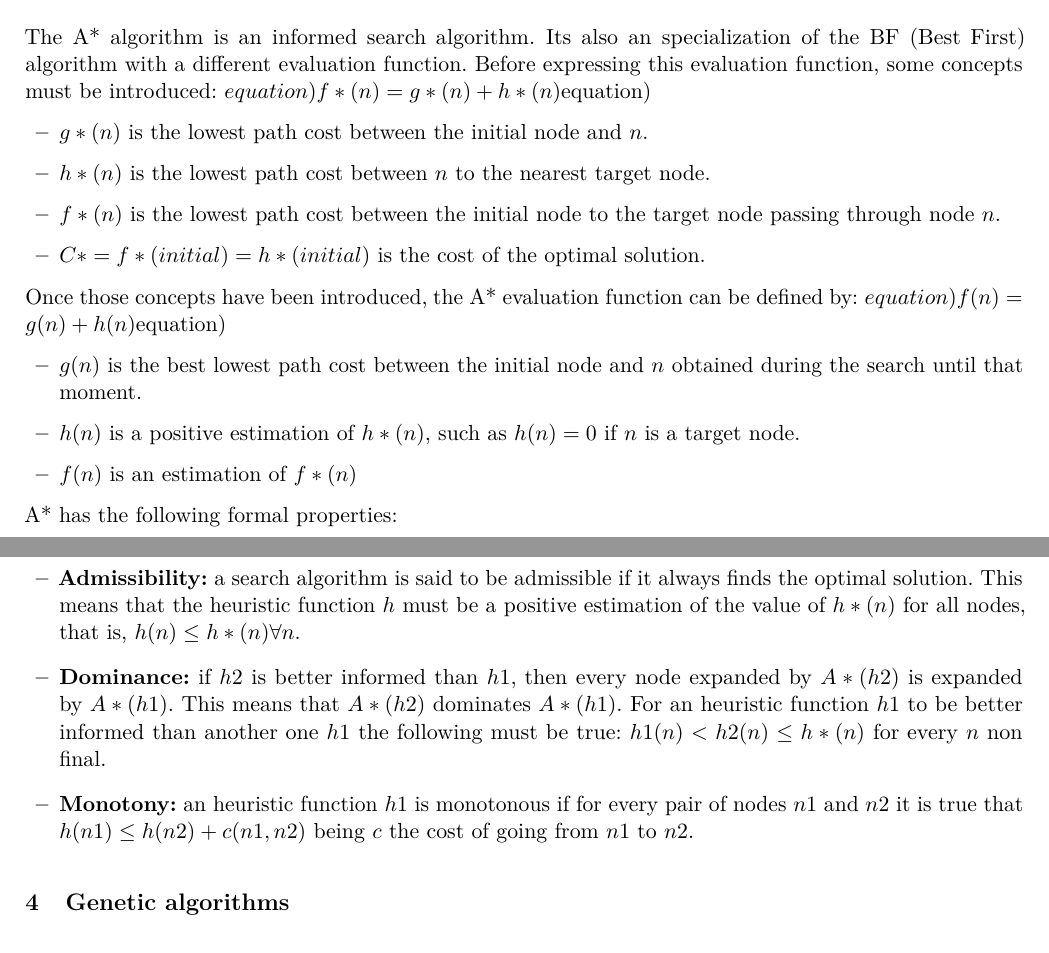
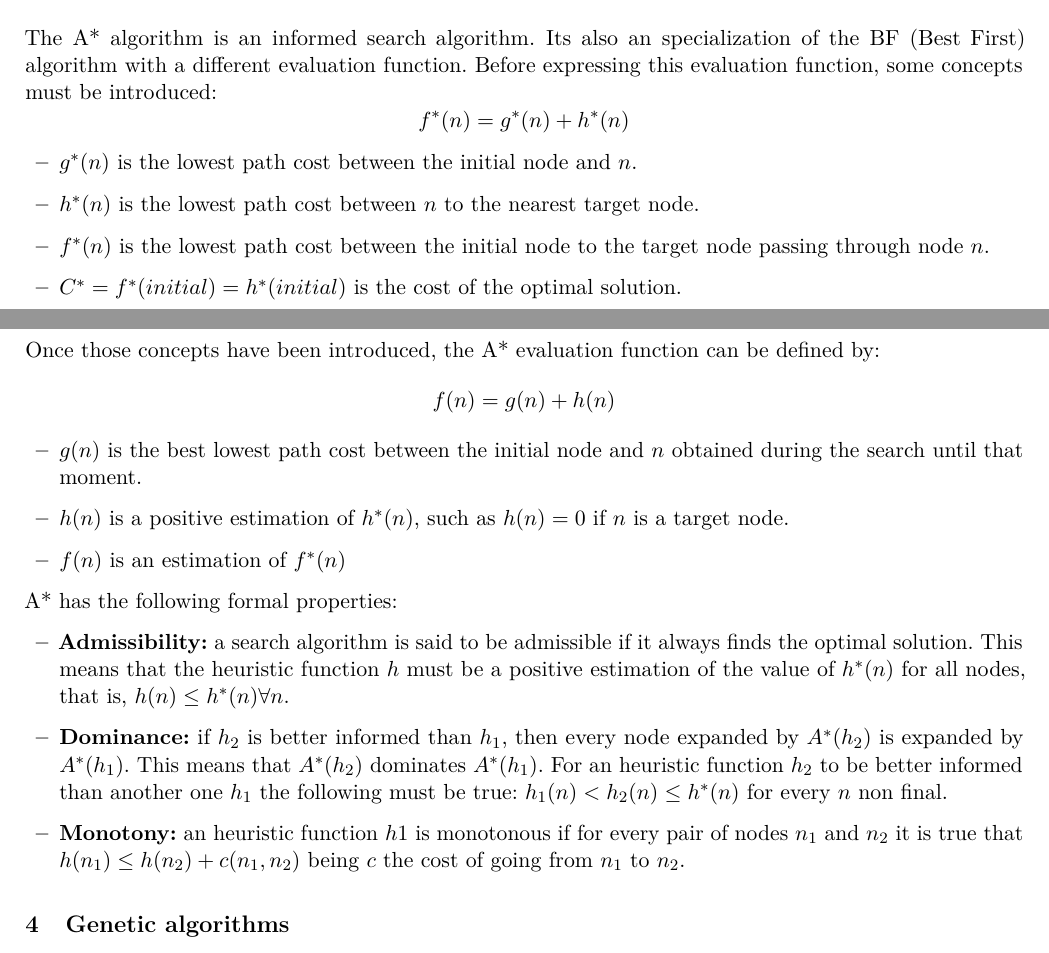
Before and after one commit to fonsecadh/si-projects, a LaTeX paper (search/uo258318_Hugo-Fonseca-Diaz_heuristic_search.tex): two parts of pages 1 and 2 of 5, joined at a grey line, cut so that both start at the same text. Compiled offline with pdfLaTeX.

Commit message:
Heuristic Search - Hotfix.

```diff
--- a/search/uo258318_Hugo-Fonseca-Diaz_heuristic_search.tex
+++ b/search/uo258318_Hugo-Fonseca-Diaz_heuristic_search.tex
@@ -39,31 +40,27 @@ Introduced in 1848 by chess composer Max Bezzel as the \textit{eight queens puzz
 % A* algorithm
 \section{A* algorithm}\label{astar_alg}
 The A* algorithm is an informed search algorithm. Its also an specialization of the BF (Best First) algorithm with a different evaluation function. Before expressing this evaluation function, some concepts must be introduced:
-\begin(equation)\label{astar_concepts_function}
-f*(n) = g*(n) + h*(n)
-\end(equation)
+\[f^{*}(n) = g^{*}(n) + h^{*}(n)\]
 \begin{itemize}
-    \item $g*(n)$ is the lowest path cost between the initial node and $n$.
-    \item $h*(n)$ is the lowest path cost between $n$ to the nearest target node.
-    \item $f*(n)$ is the lowest path cost between the initial node to the target node passing through node $n$.
-    \item $C* = f*(initial) = h*(initial)$ is the cost of the optimal solution.
+    \item $g^{*}(n)$ is the lowest path cost between the initial node and $n$.
+    \item $h^{*}(n)$ is the lowest path cost between $n$ to the nearest target node.
+    \item $f^{*}(n)$ is the lowest path cost between the initial node to the target node passing through node $n$.
+    \item $C^{*} = f^{*}(initial) = h^{*}(initial)$ is the cost of the optimal solution.
 \end{itemize}
 
 Once those concepts have been introduced, the A* evaluation function can be defined by:
-\begin(equation)\label{astar_eval_function}
-f(n) = g(n) + h(n)
-\end(equation)
+\[f(n) = g(n) + h(n)\]
 \begin{itemize}
     \item $g(n)$ is the best lowest path cost between the initial node and $n$ obtained during the search until that moment.
-    \item $h(n)$ is a positive estimation of $h*(n)$, such as $h(n) = 0$ if $n$ is a target node.
-    \item $f(n)$ is an estimation of $f*(n)$
+    \item $h(n)$ is a positive estimation of $h^{*}(n)$, such as $h(n) = 0$ if $n$ is a target node.
+    \item $f(n)$ is an estimation of $f^{*}(n)$
 \end{itemize}
 
 A* has the following formal properties:
 \begin{itemize}
-    \item \textbf{Admissibility:} a search algorithm is said to be admissible if it always finds the optimal solution. This means that the heuristic function $h$ must be a positive estimation of the value of $h*(n)$ for all nodes, that is, $h(n) \leq h*(n) \forall n$.
-    \item \textbf{Dominance:} if $h2$ is better informed than $h1$, then every node expanded by $A*(h2)$ is expanded by $A*(h1)$. This means that $A*(h2)$ dominates $A*(h1)$. For an heuristic function $h1$ to be better informed than another one $h1$ the following must be true: $h1(n) < h2(n) \leq h*(n)$ for every $n$ non final.
-    \item \textbf{Monotony:} an heuristic function $h1$ is monotonous if for every pair of nodes $n1$ and $n2$ it is true that $h(n1) \leq h(n2) + c(n1, n2)$ being $c$ the cost of going from $n1$ to $n2$.
+    \item \textbf{Admissibility:} a search algorithm is said to be admissible if it always finds the optimal solution. This means that the heuristic function $h$ must be a positive estimation of the value of $h^{*}(n)$ for all nodes, that is, $h(n) \leq h^{*}(n) \forall n$.
+    \item \textbf{Dominance:} if $h_2$ is better informed than $h_1$, then every node expanded by $A^{*}(h_2)$ is expanded by $A^{*}(h_1)$. This means that $A^{*}(h_2)$ dominates $A^{*}(h_1)$. For an heuristic function $h_2$ to be better informed than another one $h_1$ the following must be true: $h_1(n) < h_2(n) \leq h^{*}(n)$ for every $n$ non final.
+    \item \textbf{Monotony:} an heuristic function $h1$ is monotonous if for every pair of nodes $n_1$ and $n_2$ it is true that $h(n_1) \leq h(n_2) + c(n_1, n_2)$ being $c$ the cost of going from $n_1$ to $n_2$.
 \end{itemize}
 % Genetic algorithms
 \section{Genetic algorithms}\label{gen_algs}
```
Also changed, not shown: search/uo258318_Hugo-Fonseca-Diaz_heuristic_search.pdf, search/uo258318_Hugo-Fonseca-Diaz_heuristic_search.tex (7 more changed lines), 3 other files.
